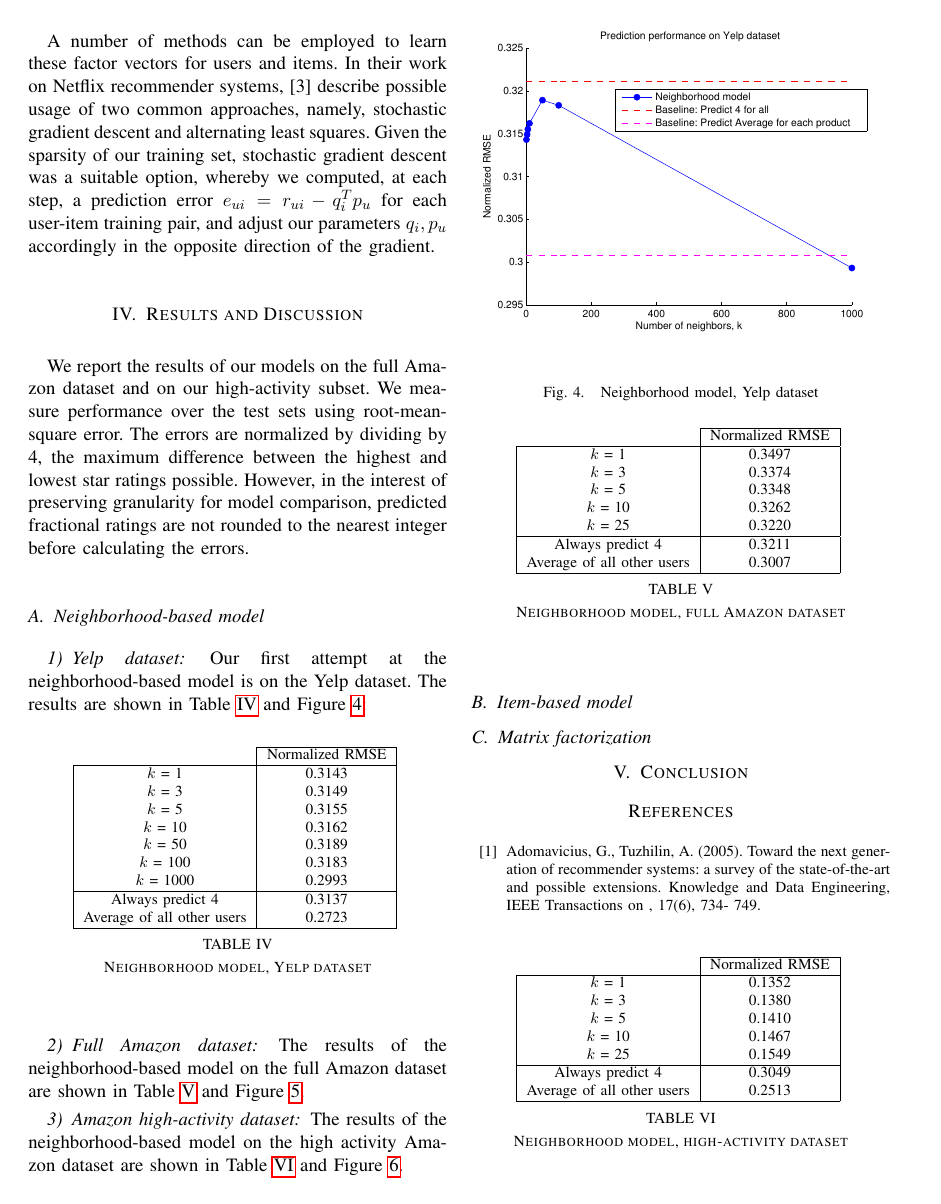
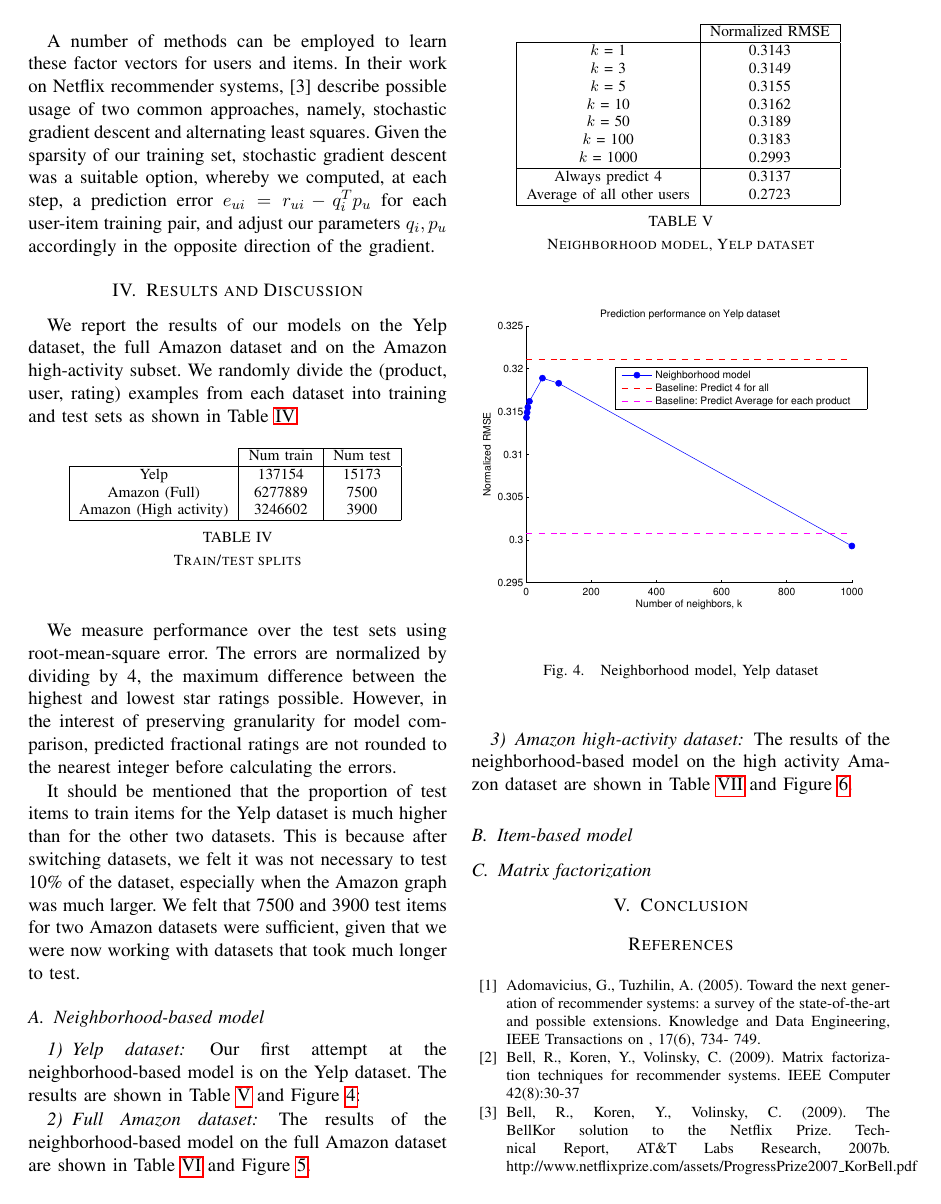
Before and after one commit to zahanm/amazonify, a LaTeX paper (writeup/report.tex): page 5 of 6. Compiled offline with pdfLaTeX.

Commit message:
more writeup

```diff
--- a/writeup/report.tex
+++ b/writeup/report.tex
@@ -399,13 +399,40 @@ parameters $q_i,p_u$ accordingly in the opposite direction of the gradient.
 \section{Results and Discussion}
 \label{sec:results}
 
-We report the results of our models on the full Amazon dataset and on our
-high-activity subset. We measure performance over the test sets using
+We report the results of our models on the Yelp dataset, the full Amazon
+dataset and on the Amazon high-activity subset. We randomly divide the
+(product, user, rating) examples from each dataset into training and test
+sets as shown in Table \ref{table:traintest}
+
+\begin{table}[htb]
+\centering
+\begin{tabular}{|c|c|c|}
+\cline{2-3}
+
+\multicolumn{1}{c|}{}  & {Num train}  & {Num test} \tabularnewline \hline
+Yelp & 137154 & 15173 \tabularnewline
+Amazon (Full) & 6277889 & 7500 \tabularnewline
+Amazon (High activity) & 3246602 & 3900 \tabularnewline
+\hline
+\end{tabular}
+\caption{Train/test splits}
+\label{table:traintest}
+\end{table}
+
+We measure performance over the test sets using
 root-mean-square error. The errors are normalized by dividing by 4, the maximum
 difference between the highest and lowest star ratings possible. However,
 in the interest of preserving granularity for model comparison, predicted
 fractional ratings are not rounded to the nearest integer before calculating
 the errors.
+
+It should be mentioned that the proportion of test items to train items for
+the Yelp dataset is much higher than for the other two datasets. This is
+because after switching datasets, we felt it was not necessary to test 10\% of
+the dataset, especially when the Amazon graph was much larger. We felt that
+7500 and 3900 test items for two Amazon datasets were sufficient, given that we
+were now working with datasets that took much longer to test.
+
 
 %%%%%%%%%%%%%%%%%%%%%%%%%%%%%%%%%%%%%%%%%%%%%%%%%%%%%%%%%%%%%%%%%%%%%%%%%%%%%%%
 \subsection{Neighborhood-based model}
```
